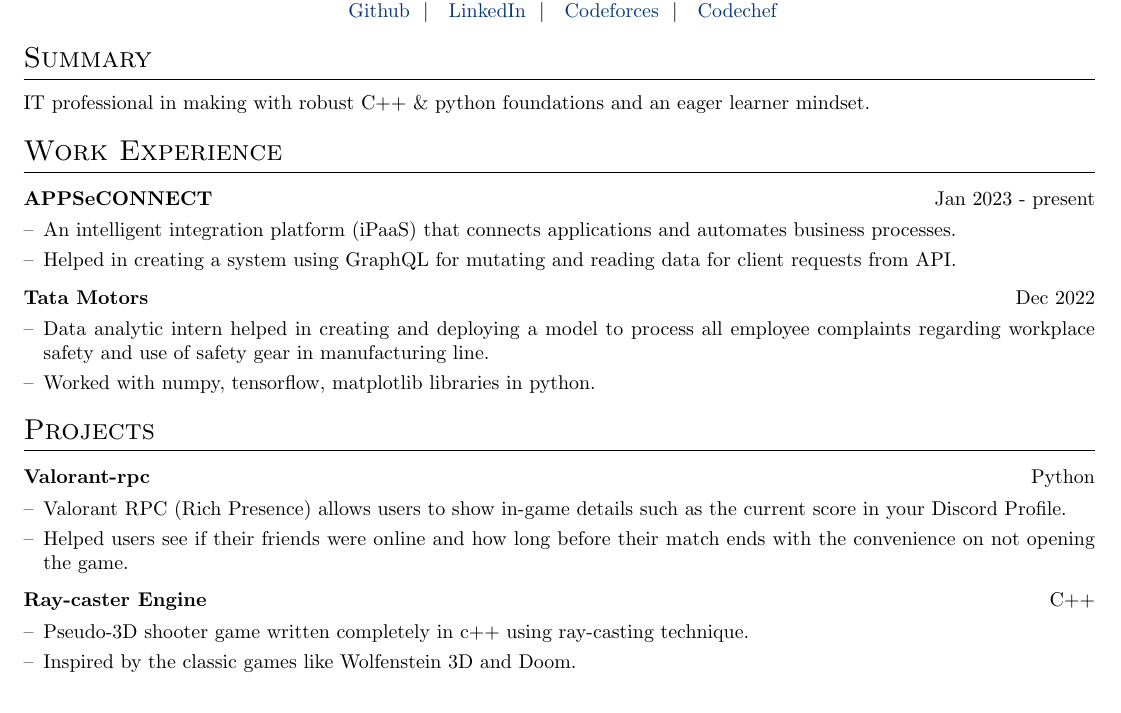
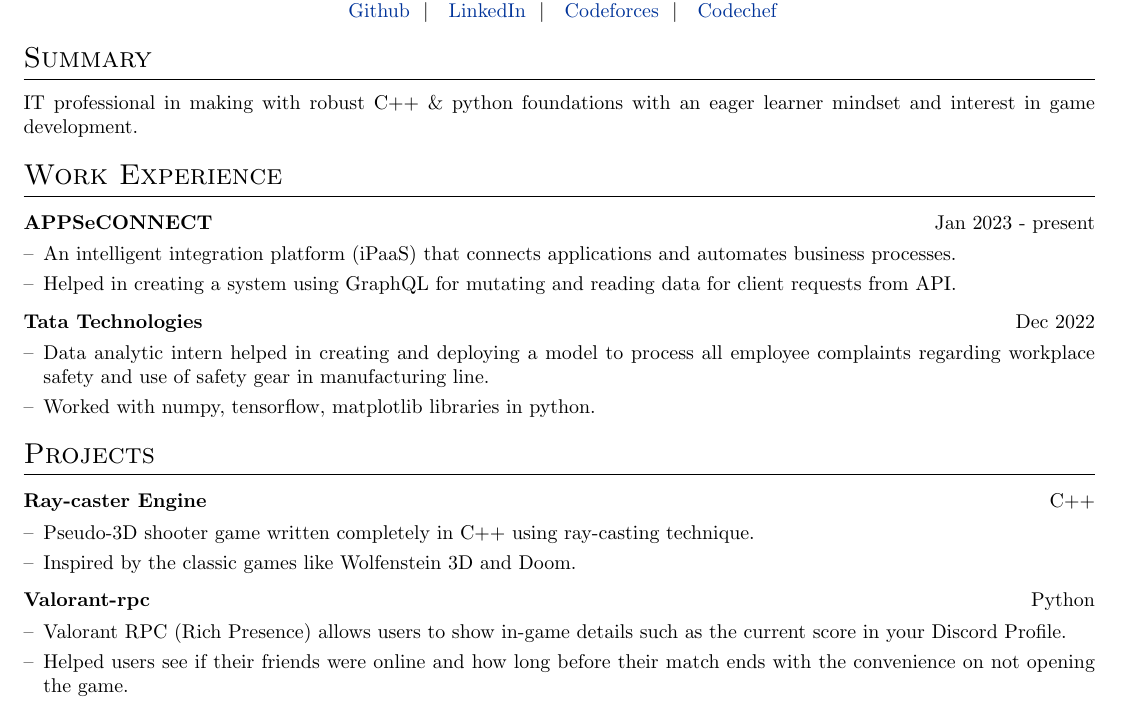
Before and after one commit to flxcsx/Resume, a LaTeX CV (cv.tex): part of the page, cut so that both start at the same text. Compiled offline with pdfLaTeX.

Commit message:
Update cv.tex

```diff
--- a/cv.tex
+++ b/cv.tex
@@ -116,7 +108,7 @@
 
 %Interests/ Keywords/ Summary
 \section{Summary}
-IT professional in making with robust C++ \& python foundations and an eager learner mindset.
+IT professional in making with robust C++ \& python foundations with an eager learner mindset and interest in game development.
 
 %Experience
 \section{Work Experience}
@@ -135,7 +127,7 @@ IT professional in making with robust C++ \& python foundations and an eager lea
 \end{tabularx}
 
 \begin{tabularx}{\linewidth}{ @{}l r@{} }
-\textbf{Tata Motors} & \hfill Dec 2022\\[3.75pt]
+\textbf{Tata Technologies} & \hfill Dec 2022\\[3.75pt]
 \multicolumn{2}{@{}X@{}}{
 \begin{minipage}[t]{\linewidth}
     \begin{itemize}[nosep,after=\strut, leftmargin=1em, itemsep=3pt]
@@ -150,6 +142,17 @@ IT professional in making with robust C++ \& python foundations and an eager lea
 \section{Projects}
 
 \begin{tabularx}{\linewidth}{ @{}l r@{} }
+\textbf{Ray-caster Engine } & \hfill {C++} \\[3.75pt]
+\multicolumn{2}{@{}X@{}}{\begin{minipage}[t]{\linewidth}
+    \begin{itemize}[nosep,after=\strut, leftmargin=1em, itemsep=3pt]
+        \item[--] Pseudo-3D shooter game written completely in C++ using ray-casting technique.
+        \item[--] Inspired by the classic games like Wolfenstein 3D and Doom.
+    \end{itemize}
+    \end{minipage}
+}
+\end{tabularx}
+
+\begin{tabularx}{\linewidth}{ @{}l r@{} }
 \textbf{Valorant-rpc} & \hfill {Python} \\[3.75pt]
 
 \multicolumn{2}{@{}X@{}}{
@@ -162,16 +165,7 @@ IT professional in making with robust C++ \& python foundations and an eager lea
 }
 \end{tabularx}
 
-\begin{tabularx}{\linewidth}{ @{}l r@{} }
-\textbf{Ray-caster Engine } & \hfill {C++} \\[3.75pt]
-\multicolumn{2}{@{}X@{}}{\begin{minipage}[t]{\linewidth}
-    \begin{itemize}[nosep,after=\strut, leftmargin=1em, itemsep=3pt]
-        \item[--] Pseudo-3D shooter game written completely in c++ using ray-casting technique.
-        \item[--] Inspired by the classic games like Wolfenstein 3D and Doom.
-    \end{itemize}
-    \end{minipage}
-}
-\end{tabularx}
+
 
 \begin{tabularx}{\linewidth}{ @{}l r@{} }
 \textbf{Reddit Modmail Bot} & \hfill {Python} \\[3.75pt]
```
Also changed, not shown: cv.tex (8 more changed lines).
